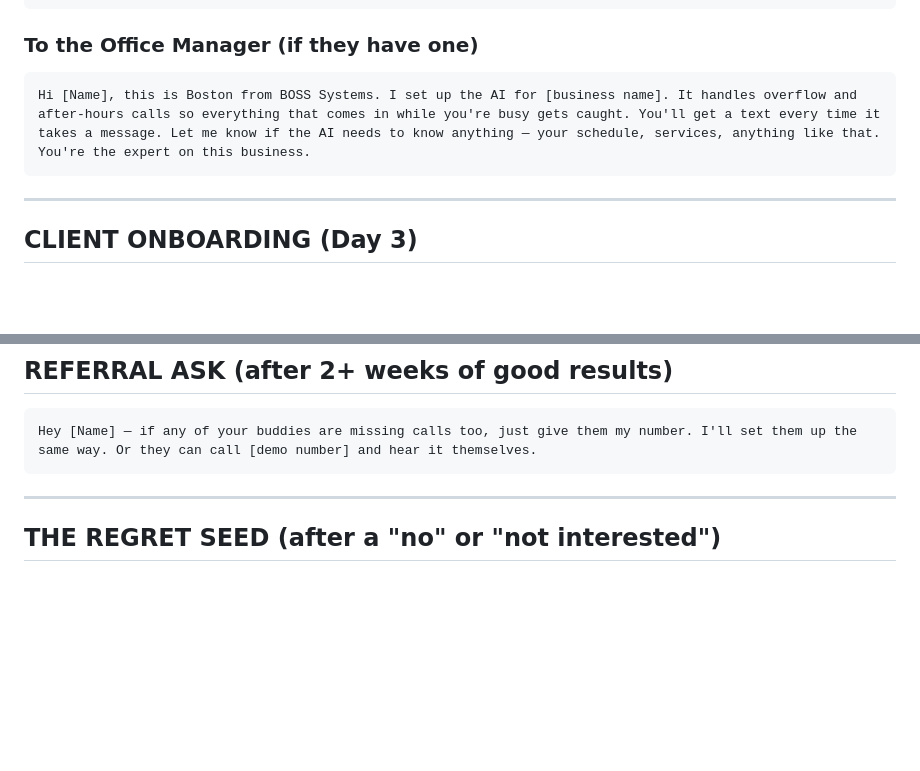
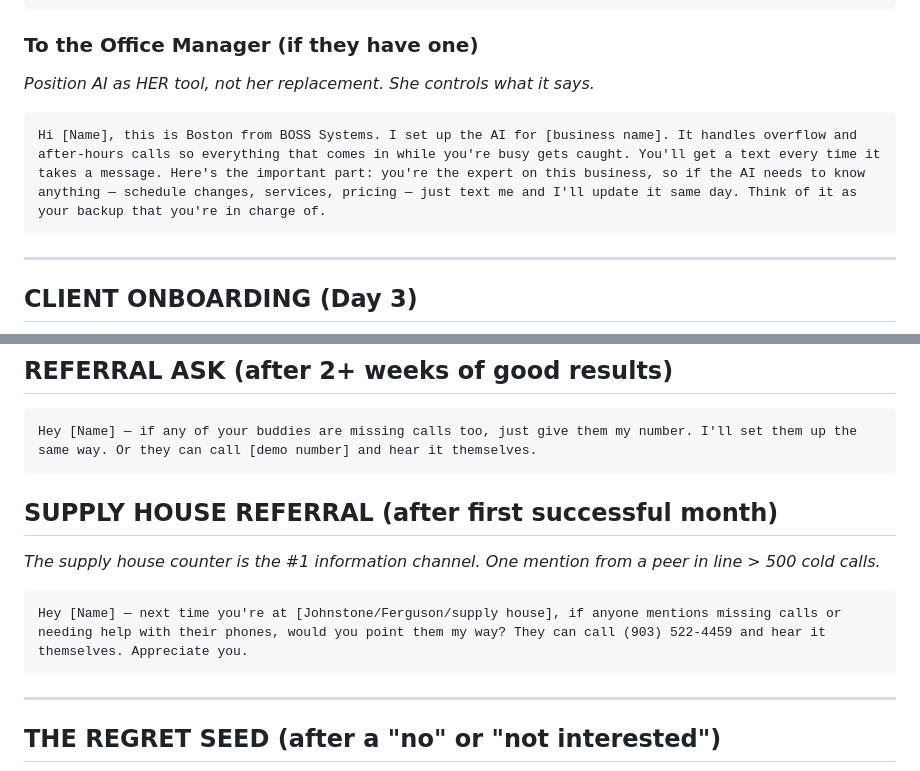
Before and after one commit to BosRoss/bosssystems.co, a Markdown page: sales/TEXT_PLAYBOOK.md, 2 parts joined by grey strips. Rendered like a GitHub page; blank space fills up the shorter version.

Commit message:
Update sales/TEXT_PLAYBOOK.md with fears, say-vs-mean, age-gap tactics

````diff
--- a/sales/TEXT_PLAYBOOK.md
+++ b/sales/TEXT_PLAYBOOK.md
@@ -21,8 +21,9 @@ Hi [Spouse name], this is Boston from BOSS Systems. I just set up the AI for [bu
 ```
 
 ### To the Office Manager (if they have one)
+*Position AI as HER tool, not her replacement. She controls what it says.*
 ```
-Hi [Name], this is Boston from BOSS Systems. I set up the AI for [business name]. It handles overflow and after-hours calls so everything that comes in while you're busy gets caught. You'll get a text every time it takes a message. Let me know if the AI needs to know anything — your schedule, services, anything like that. You're the expert on this business.
+Hi [Name], this is Boston from BOSS Systems. I set up the AI for [business name]. It handles overflow and after-hours calls so everything that comes in while you're busy gets caught. You'll get a text every time it takes a message. Here's the important part: you're the expert on this business, so if the AI needs to know anything — schedule changes, services, pricing — just text me and I'll update it same day. Think of it as your backup that you're in charge of.
 ```
 
 ---
@@ -64,6 +65,12 @@ Hey [Name] — that [service] job at [address] came through your AI. Customer co
 ## REFERRAL ASK (after 2+ weeks of good results)
 ```
 Hey [Name] — if any of your buddies are missing calls too, just give them my number. I'll set them up the same way. Or they can call [demo number] and hear it themselves.
+```
+
+## SUPPLY HOUSE REFERRAL (after first successful month)
+*The supply house counter is the #1 information channel. One mention from a peer in line > 500 cold calls.*
+```
+Hey [Name] — next time you're at [Johnstone/Ferguson/supply house], if anyone mentions missing calls or needing help with their phones, would you point them my way? They can call (903) 522-4459 and hear it themselves. Appreciate you.
 ```
 
 ---
````
